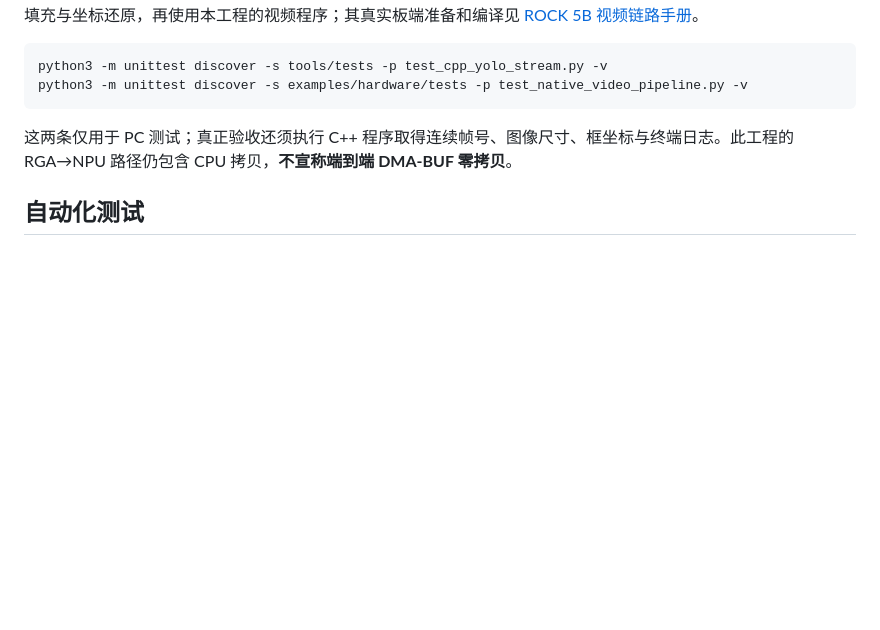
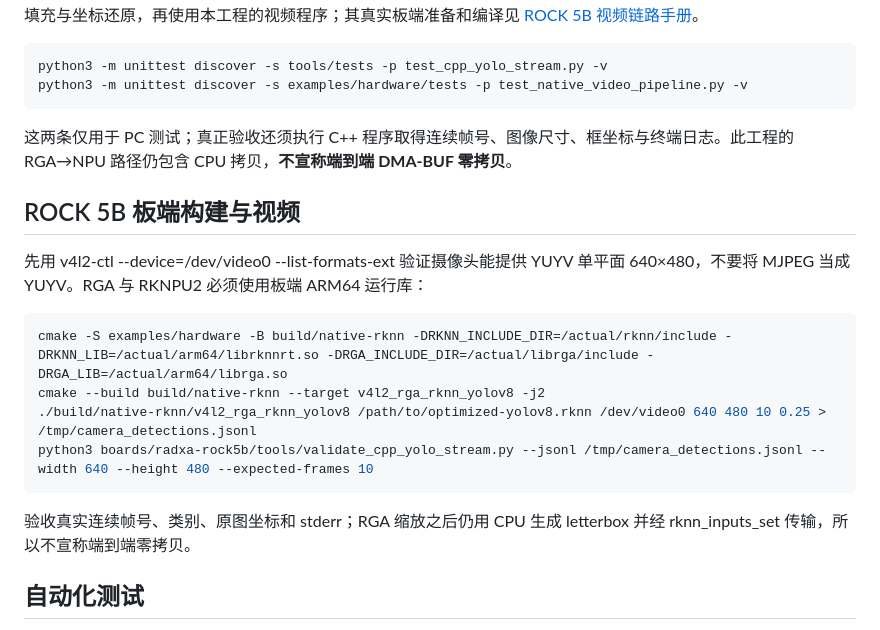
Before and after one commit to crazyname/RK3588-Embedded-AI-Tutorial, a Markdown page: engineering/v4l2-rga-rknn.md, the part around the change. Rendered like a GitHub page; blank space fills up the shorter version.

Commit message:
docs: add real run commands, input contracts and learning checks to core labs

```diff
--- a/engineering/v4l2-rga-rknn.md
+++ b/engineering/v4l2-rga-rknn.md
@@ -35,6 +35,19 @@ python3 -m unittest discover -s examples/hardware/tests -p test_native_video_pip
 
 这两条仅用于 PC 测试；真正验收还须执行 C++ 程序取得连续帧号、图像尺寸、框坐标与终端日志。此工程的 RGA→NPU 路径仍包含 CPU 拷贝，**不宣称端到端 DMA-BUF 零拷贝**。
 
+## ROCK 5B 板端构建与视频
+
+先用 v4l2-ctl --device=/dev/video0 --list-formats-ext 验证摄像头能提供 YUYV 单平面 640×480，不要将 MJPEG 当成 YUYV。RGA 与 RKNPU2 必须使用板端 ARM64 运行库：
+
+~~~bash
+cmake -S examples/hardware -B build/native-rknn -DRKNN_INCLUDE_DIR=/actual/rknn/include -DRKNN_LIB=/actual/arm64/librknnrt.so -DRGA_INCLUDE_DIR=/actual/librga/include -DRGA_LIB=/actual/arm64/librga.so
+cmake --build build/native-rknn --target v4l2_rga_rknn_yolov8 -j2
+./build/native-rknn/v4l2_rga_rknn_yolov8 /path/to/optimized-yolov8.rknn /dev/video0 640 480 10 0.25 > /tmp/camera_detections.jsonl
+python3 boards/radxa-rock5b/tools/validate_cpp_yolo_stream.py --jsonl /tmp/camera_detections.jsonl --width 640 --height 480 --expected-frames 10
+~~~
+
+验收真实连续帧号、类别、原图坐标和 stderr；RGA 缩放之后仍用 CPU 生成 letterbox 并经 rknn_inputs_set 传输，所以不宣称端到端零拷贝。
+
 ## 自动化测试
 
 - [C++ 视频主程序 Fake SDK 原生可执行测试](../examples/hardware/tests/test_native_video_pipeline.py)：编译后执行 `--help`、不存在的模型和摄像头等失败路径；没有伪造成功采集。
```
